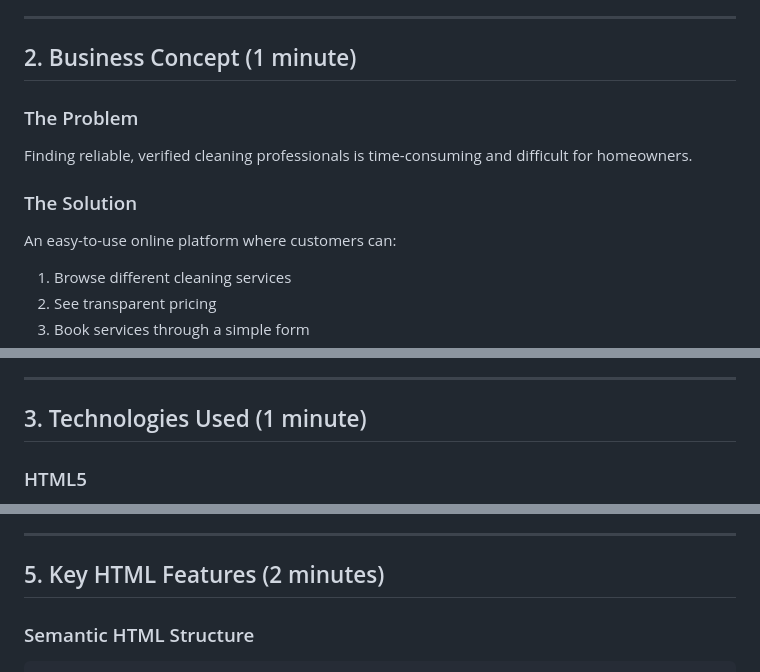
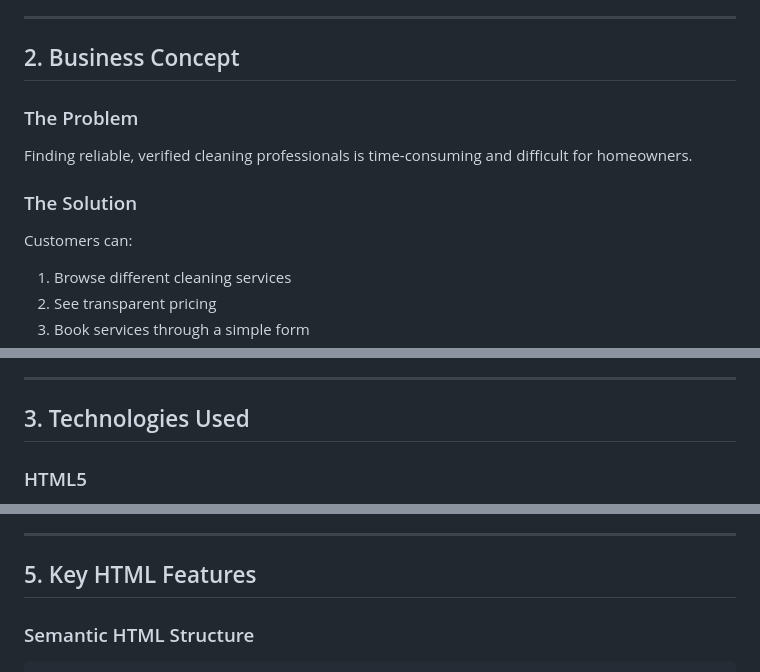
Before and after one commit to garisonmike/cleaning_services_business, a Markdown page: DOCUMENTATION.md, 3 parts joined by grey strips. GitHub-like rendering.

````diff
--- a/DOCUMENTATION.md
+++ b/DOCUMENTATION.md
@@ -24,13 +19,13 @@ SparkleClean is an online cleaning services booking website where customers can:
 
 ---
 
-## 2. Business Concept (1 minute)
+## 2. Business Concept
 
 ### The Problem
 Finding reliable, verified cleaning professionals is time-consuming and difficult for homeowners.
 
 ### The Solution
-An easy-to-use online platform where customers can:
+Customers can:
 1. Browse different cleaning services
 2. See transparent pricing
 3. Book services through a simple form
@@ -46,7 +41,7 @@ An easy-to-use online platform where customers can:
 
 ---
 
-## 3. Technologies Used (1 minute)
+## 3. Technologies Used
 
 ### HTML5
 - **Semantic elements** for better structure (`<header>`, `<nav>`, `<main>`, `<section>`, `<footer>`)
@@ -98,7 +91,7 @@ CONTACT (contact.html) → Booking form
 
 ---
 
-## 5. Key HTML Features (2 minutes)
+## 5. Key HTML Features
 
 ### Semantic HTML Structure
 ```html
````
Also changed, not shown: other parts of DOCUMENTATION.md (+9 -65 lines).
